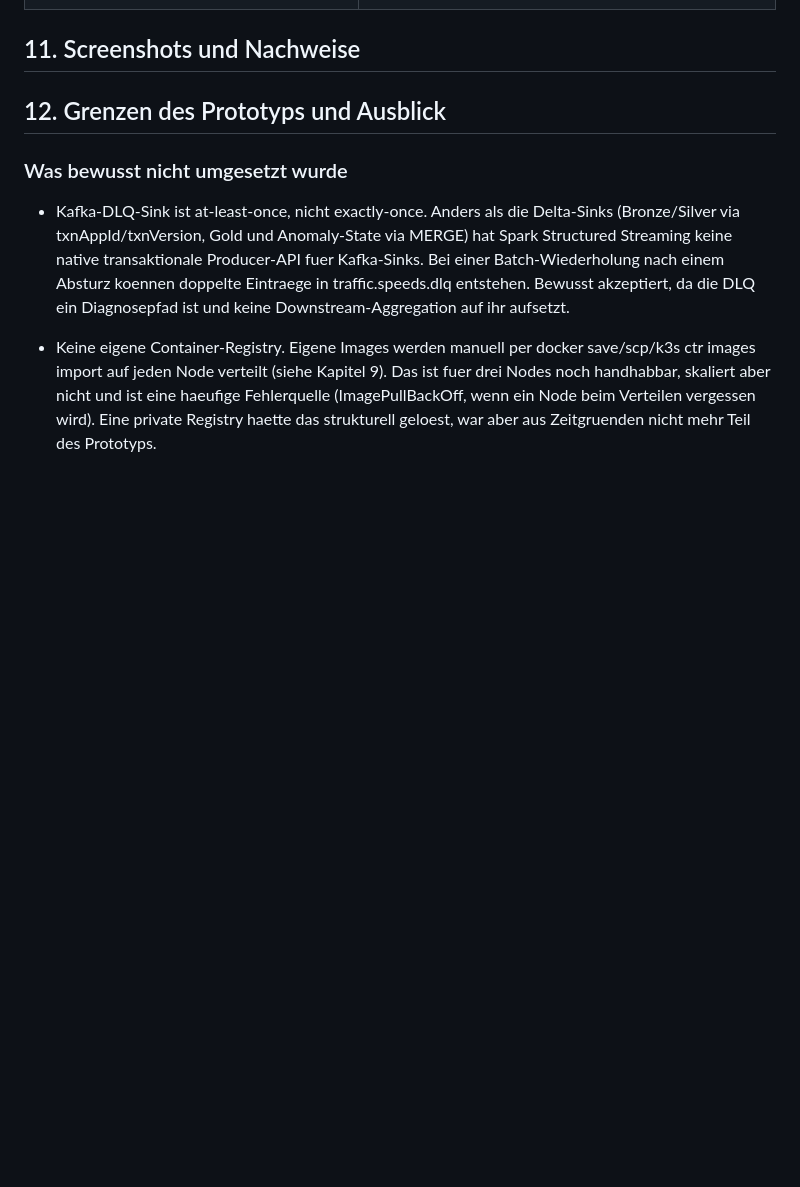
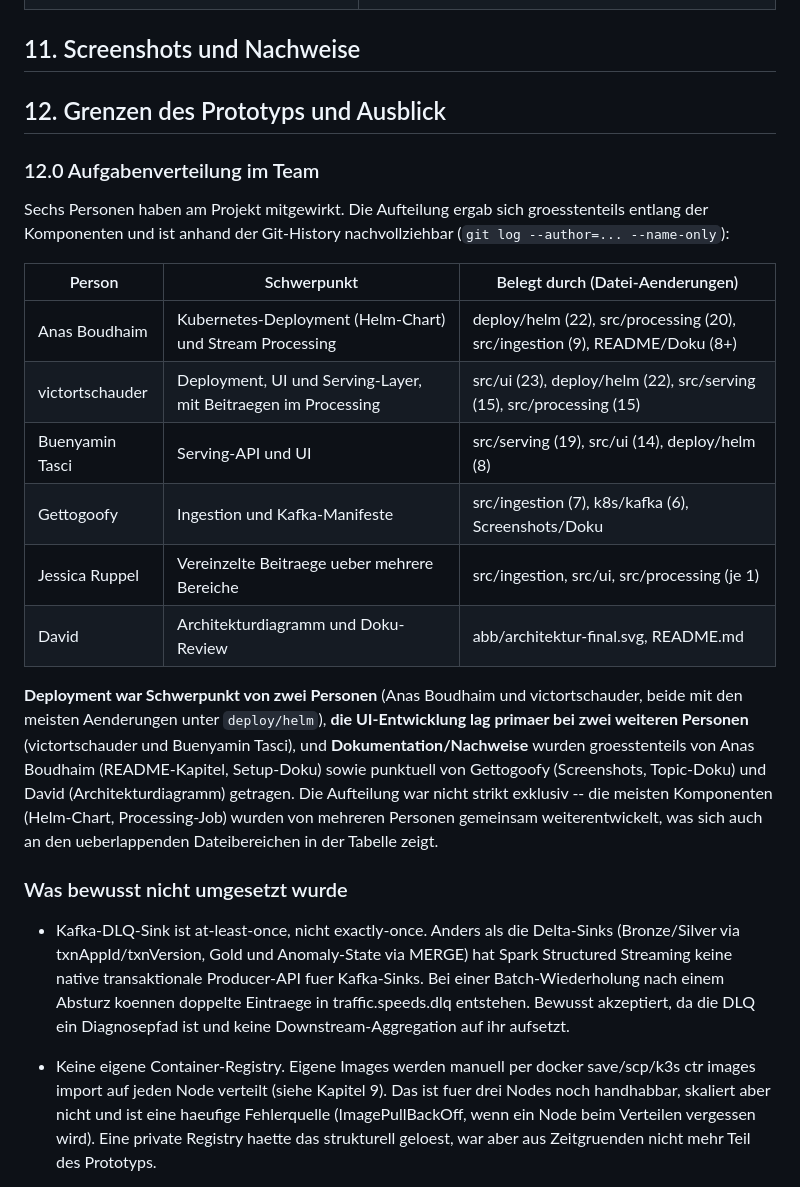
Before and after one commit to AnasBI10/Cloud-and-BigData, a Markdown page: README.md, the part around the change. GitHub-like rendering; blank space fills up the shorter version.

Commit message:
README Kapitel 12.0: Aufgabenverteilung im Team dokumentiert
- Sechs Team-Mitglieder mit Schwerpunkten, belegt durch git log --author
  --name-only Auswertung je Person
- Deployment: primaer 2 Personen (Anas Boudhaim, victortschauder)
- UI: primaer 2 Personen (victortschauder, Buenyamin Tasci)
- Dokumentation: primaer Anas Boudhaim, punktuell Gettogoofy und David
- Erfuellt Bewertungskriterium 'Reflexion und Eigenanteil': klare
  Aufgabenverteilung, plausible Git-History

```diff
--- a/README.md
+++ b/README.md
@@ -796,6 +796,21 @@ neu abgleichen.
 
 ## 12. Grenzen des Prototyps und Ausblick
 
+### 12.0 Aufgabenverteilung im Team
+
+Sechs Personen haben am Projekt mitgewirkt. Die Aufteilung ergab sich groesstenteils entlang der Komponenten und ist anhand der Git-History nachvollziehbar (`git log --author=... --name-only`):
+
+| Person | Schwerpunkt | Belegt durch (Datei-Aenderungen) |
+|---|---|---|
+| Anas Boudhaim | Kubernetes-Deployment (Helm-Chart) und Stream Processing | deploy/helm (22), src/processing (20), src/ingestion (9), README/Doku (8+) |
+| victortschauder | Deployment, UI und Serving-Layer, mit Beitraegen im Processing | src/ui (23), deploy/helm (22), src/serving (15), src/processing (15) |
+| Buenyamin Tasci | Serving-API und UI | src/serving (19), src/ui (14), deploy/helm (8) |
+| Gettogoofy | Ingestion und Kafka-Manifeste | src/ingestion (7), k8s/kafka (6), Screenshots/Doku |
+| Jessica Ruppel | Vereinzelte Beitraege ueber mehrere Bereiche | src/ingestion, src/ui, src/processing (je 1) |
+| David | Architekturdiagramm und Doku-Review | abb/architektur-final.svg, README.md |
+
+**Deployment war Schwerpunkt von zwei Personen** (Anas Boudhaim und victortschauder, beide mit den meisten Aenderungen unter `deploy/helm`), **die UI-Entwicklung lag primaer bei zwei weiteren Personen** (victortschauder und Buenyamin Tasci), und **Dokumentation/Nachweise** wurden groesstenteils von Anas Boudhaim (README-Kapitel, Setup-Doku) sowie punktuell von Gettogoofy (Screenshots, Topic-Doku) und David (Architekturdiagramm) getragen. Die Aufteilung war nicht strikt exklusiv -- die meisten Komponenten (Helm-Chart, Processing-Job) wurden von mehreren Personen gemeinsam weiterentwickelt, was sich auch an den ueberlappenden Dateibereichen in der Tabelle zeigt.
+
 ### Was bewusst nicht umgesetzt wurde
 
 - Kafka-DLQ-Sink ist at-least-once, nicht exactly-once. Anders als die Delta-Sinks (Bronze/Silver via txnAppId/txnVersion, Gold und Anomaly-State via MERGE) hat Spark Structured Streaming keine native transaktionale Producer-API fuer Kafka-Sinks. Bei einer Batch-Wiederholung nach einem Absturz koennen doppelte Eintraege in traffic.speeds.dlq entstehen. Bewusst akzeptiert, da die DLQ ein Diagnosepfad ist und keine Downstream-Aggregation auf ihr aufsetzt.
```
